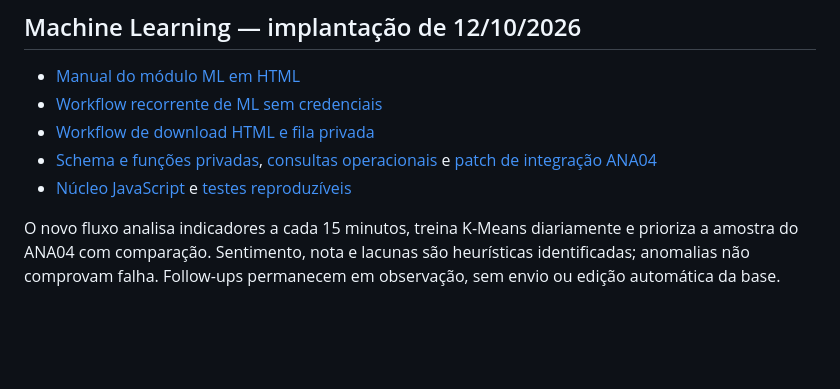
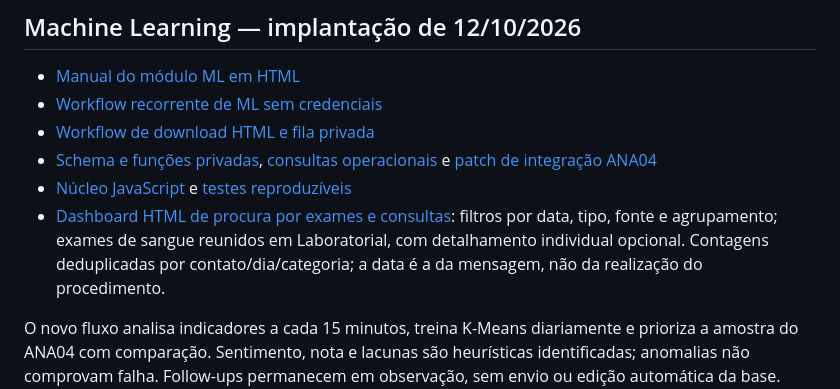
Before and after one commit to alexwaltersdorf/N8N---Total-Quality-WhatsApp, a Markdown page: README.md, the part around the change. Drawn GitHub-style; blank space fills up the shorter version.

Commit message:
docs: documentar dashboard e categoria Laboratorial
Filtros por período, fontes alternativas e categoria Laboratorial deduplicada, preservando o detalhe dos exames.

```diff
--- a/README.md
+++ b/README.md
@@ -60,5 +60,6 @@ O relatório registra 18 achados, incluindo correções ainda pendentes. A atual
 - [Workflow de download HTML e fila privada](ml/workflow-relatorio-html.json)
 - [Schema e funções privadas](ml/database.sql), [consultas operacionais](ml/operacao.sql) e [patch de integração ANA04](ml/integrar-ana04.py)
 - [Núcleo JavaScript](ml/core.cjs) e [testes reproduzíveis](ml/tests.cjs)
+- [Dashboard HTML de procura por exames e consultas](ml/dashboard.cjs): filtros por data, tipo, fonte e agrupamento; exames de sangue reunidos em Laboratorial, com detalhamento individual opcional. Contagens deduplicadas por contato/dia/categoria; a data é a da mensagem, não da realização do procedimento.
 
 O novo fluxo analisa indicadores a cada 15 minutos, treina K-Means diariamente e prioriza a amostra do ANA04 com comparação. Sentimento, nota e lacunas são heurísticas identificadas; anomalias não comprovam falha. Follow-ups permanecem em observação, sem envio ou edição automática da base. Relatórios reais e referências internas ficam no ambiente privado. A auditoria anterior continua válida para os achados ainda pendentes.
```
